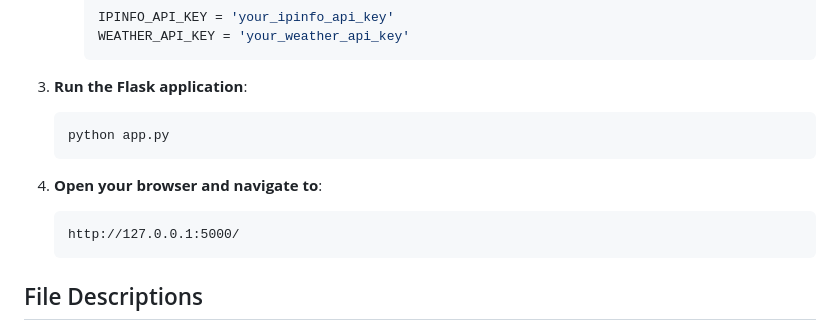
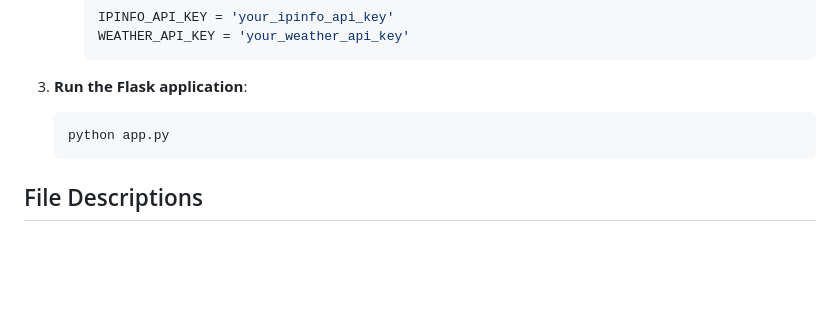
Before and after one commit to SAKSHINIKAM23/Smart-Wardrobe-Assistant, a Markdown page: README.md, the part around the change. Drawn GitHub-style; blank space fills up the shorter version.

````diff
--- a/README.md
+++ b/README.md
@@ -49,11 +49,6 @@ style.css
     python app.py
     ```
 
-4. **Open your browser and navigate to**:
-    ```
-    http://127.0.0.1:5000/
-    ```
-
 ## File Descriptions
 
 - **app.py**: The Flask backend that handles API requests and responses.
````
